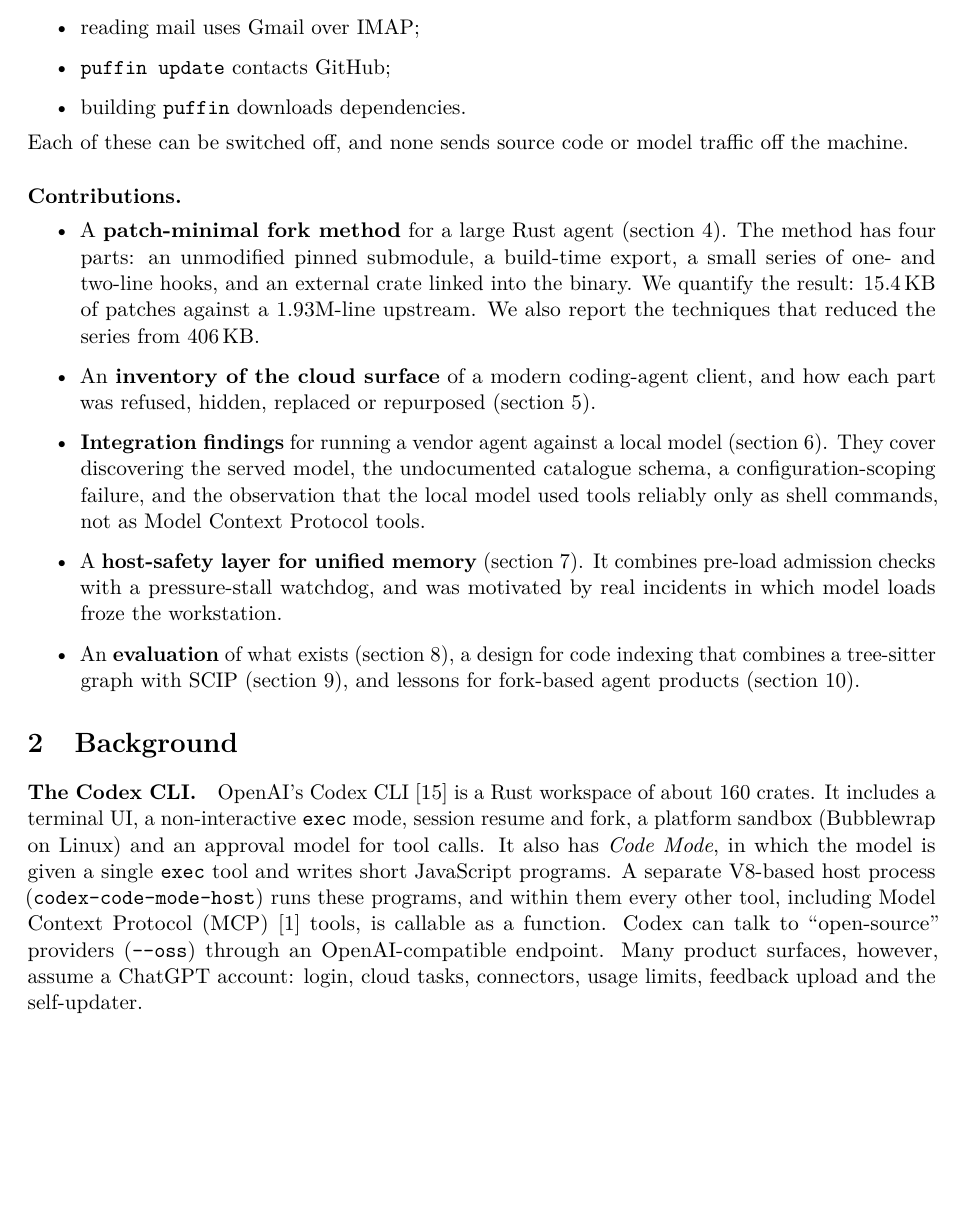
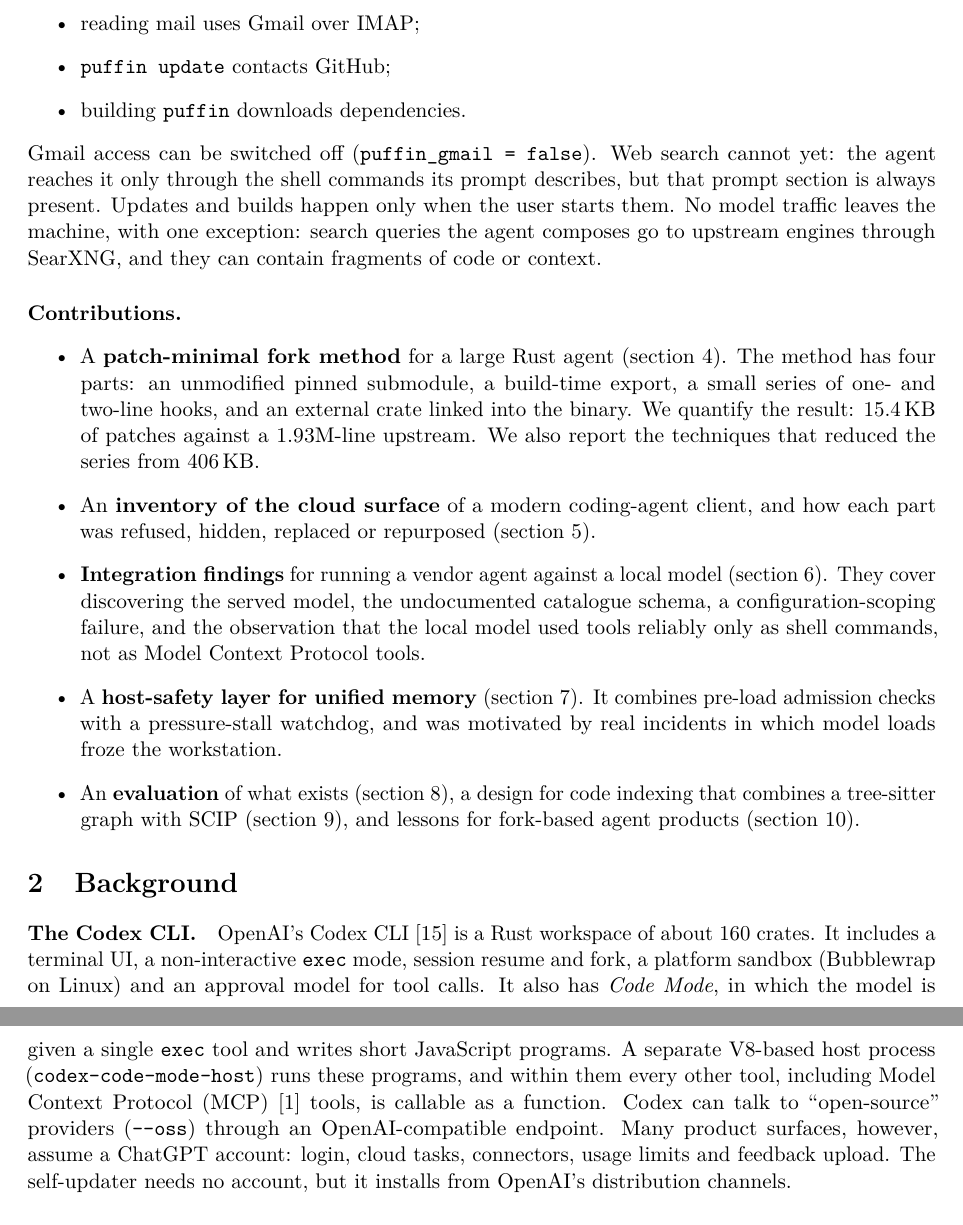
Before and after one commit to dreamference/mightling, a LaTeX paper (paper/puffin.tex): part of page 2 of 13 before the commit and two parts of pages 2 and 3 of 13 after it, the two joined at a grey line, cut so that both start at the same text, the shorter picture padded with empty space. Compiled offline with pdfLaTeX.

Commit message:
Paper: state the network exceptions exactly
Web search has no off switch yet and its queries, which the model
composes, do leave the machine through SearXNG; say so instead of
claiming every egress path can be disabled. Separate the self-updater
from the account-bound surfaces, hedge the development-time prompt-scan
timing, and word the disclosure to match.

```diff
--- a/paper/puffin.tex
+++ b/paper/puffin.tex
@@ -92,7 +92,11 @@
   \item \code{puffin update} contacts GitHub;
   \item building \code{puffin} downloads dependencies.
 \end{itemize}
-Each of these can be switched off, and none sends source code or model traffic off the machine.
+Gmail access can be switched off (\code{puffin\_gmail = false}). Web search cannot yet: the
+agent reaches it only through the shell commands its prompt describes, but that prompt section is
+always present. Updates and builds happen only when the user starts them. No model traffic leaves
+the machine, with one exception: search queries the agent composes go to upstream engines through
+SearXNG, and they can contain fragments of code or context.
 
 \paragraph{Contributions.}
 \begin{itemize}
@@ -125,7 +129,8 @@
 programs, and within them every other tool, including Model Context Protocol (MCP)
 \cite{mcp2025spec} tools, is callable as a function. Codex can talk to ``open-source'' providers
 (\code{-{}-oss}) through an OpenAI-compatible endpoint. Many product surfaces, however, assume a
-ChatGPT account: login, cloud tasks, connectors, usage limits, feedback upload and the self-updater.
+ChatGPT account: login, cloud tasks, connectors, usage limits and feedback upload. The
+self-updater needs no account, but it installs from OpenAI's distribution channels.
 
 \paragraph{The machine.} The NVIDIA GB10 pairs an Arm CPU with a Blackwell GPU (compute capability
 12.1) over 128\,GB of shared LPDDR5X. No memory is reserved for the GPU. Model weights, KV cache,
```
Also changed, not shown: paper/puffin.tex (4 more changed lines).
